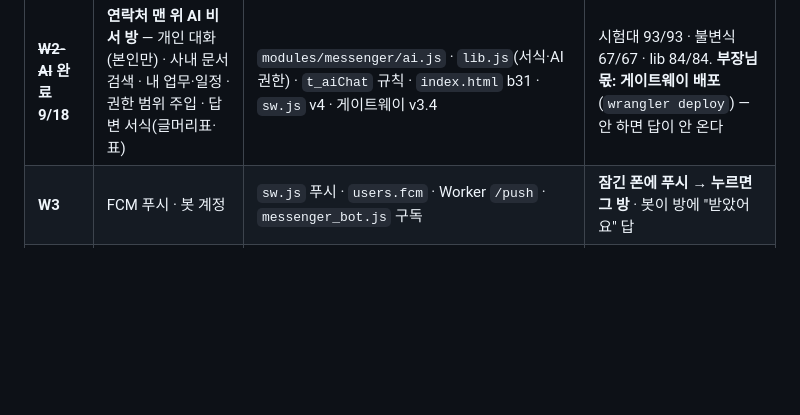
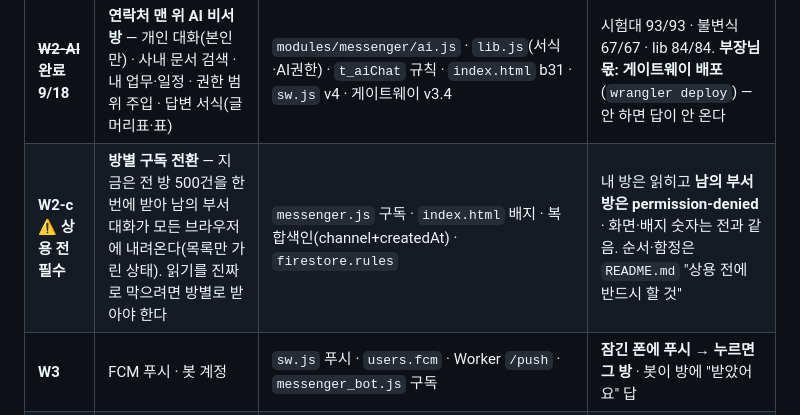
Before and after one commit to sejong-21c/sejong-platform-v2, a Markdown page: SJ메신저/메신저-설계.md, the part around the change. GitHub-like rendering; blank space fills up the shorter version.

Commit message:
docs(메신저): 빌드 순서에 W2-c(방별 구독 전환) 추가 — 상용 전 필수
Co-Authored-By: Claude Opus 5 <noreply@anthropic.com>

```diff
--- a/SJ메신저/메신저-설계.md
+++ b/SJ메신저/메신저-설계.md
@@ -98,6 +98,7 @@ gateway/cloudflare-worker.js
 | ~~**W1**~~ **완료 9/18** | PWA 껍데기 · 데이터 모델 확정 | `manifest.json` `sw.js` `icons/` · 독립실행 로그인 관문 · `clientId`/`type` | 헤드리스 13/13 · 불변식 31/31 — **폰 실물 설치는 부장님 확인 대기** |
 | ~~**W2**~~ **UI 완료 9/18** | **카톡+전화번호부 UI 전면 개편**(연락처·채팅·프로젝트·나 4탭 · 카톡식 방 · 데스크톱 세 칸) · 사진 → R2 는 **W2-b** 로 | `messenger.html/.css/.js/lib.js` · `t_userProfile` · `index.html` b30 · `sw.js` v3 | 시험대 67/67 · 불변식 54/54 · lib 63/63 · PWA 실검 13/13 — **폰 실물은 부장님 확인 대기**. 자세한 건 `W2-UI-스펙.md` §12 |
 | ~~**W2-AI**~~ **완료 9/18** | **연락처 맨 위 AI 비서 방** — 개인 대화(본인만) · 사내 문서 검색 · 내 업무·일정 · 권한 범위 주입 · 답변 서식(글머리표·표) | `modules/messenger/ai.js` · `lib.js`(서식·AI권한) · `t_aiChat` 규칙 · `index.html` b31 · `sw.js` v4 · 게이트웨이 v3.4 | 시험대 93/93 · 불변식 67/67 · lib 84/84. **부장님 몫: 게이트웨이 배포**(`wrangler deploy`) — 안 하면 답이 안 온다 |
+| **W2-c** ⚠️ **상용 전 필수** | **방별 구독 전환** — 지금은 전 방 500건을 한 번에 받아 남의 부서 대화가 모든 브라우저에 내려온다(목록만 가린 상태). 읽기를 진짜로 막으려면 방별로 받아야 한다 | `messenger.js` 구독 · `index.html` 배지 · 복합색인(channel+createdAt) · `firestore.rules` | 내 방은 읽히고 **남의 부서 방은 permission-denied** · 화면·배지 숫자는 전과 같음. 순서·함정은 `README.md` "상용 전에 반드시 할 것" |
 | **W3** | FCM 푸시 · 봇 계정 | `sw.js` 푸시 · `users.fcm` · Worker `/push` · `messenger_bot.js` 구독 | **잠긴 폰에 푸시 → 누르면 그 방** · 봇이 방에 "받았어요" 답 |
 | **W4** | 확인 카드 · 스킬 라우터 v0 | `shared/confirm-card.js` · 정규식 의도 분류 | 카드 확인 전 컬렉션 무변화 · 확인 후 1건 · 30문장 분류 |
 | **W5** | 작업보고 스킬 | 17:00 잡 · `/v1/groq` 구조화 · `t_workReports` · 본인 합계 | 17:00 폰 울림 → 답 → 카드 → 확인 → 기록 (03 시퀀스 1회) |
```
